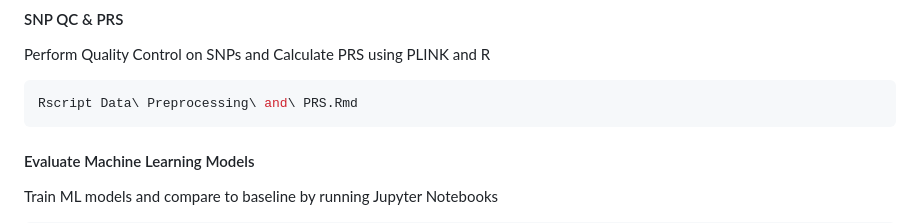
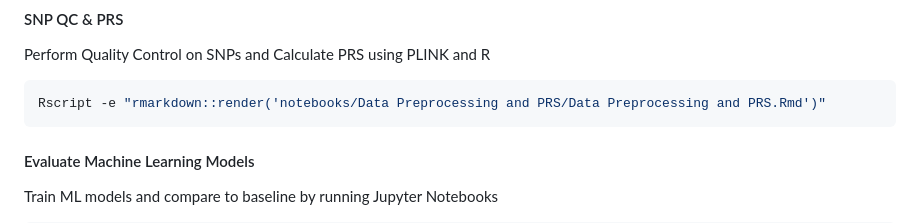
Before and after one commit to chrisrbrown15/CSE284_ML4PRS, a Markdown page: README.md, the part around the change. Rendered like a GitHub page.

Commit message:
updated Rscript path

````diff
--- a/README.md
+++ b/README.md
@@ -70,7 +70,7 @@ python preprocess.py  # run from within scripts folder
 Perform Quality Control on SNPs and Calculate PRS using PLINK and R
 
 ```bash
-Rscript Data\ Preprocessing\ and\ PRS.Rmd
+Rscript -e "rmarkdown::render('notebooks/Data Preprocessing and PRS/Data Preprocessing and PRS.Rmd')"
 ```
 
 #### Evaluate Machine Learning Models
````
